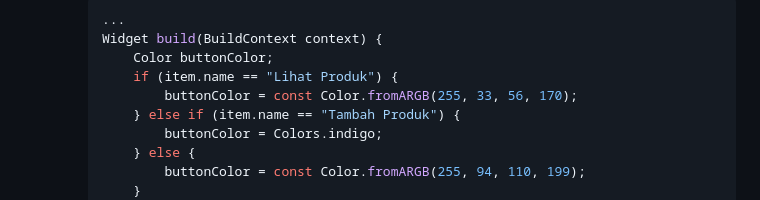
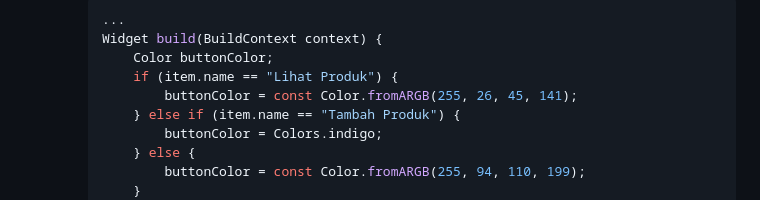
Before and after one commit to MaulanaSeto/aset-perusahaan-kereta-mobile, a Markdown page: README.md, the part around the change. GitHub-like rendering.

Commit message:
Update Color Value

```diff
--- a/README.md
+++ b/README.md
@@ -161,7 +161,7 @@
      Widget build(BuildContext context) {
          Color buttonColor;
          if (item.name == "Lihat Produk") {
-             buttonColor = const Color.fromARGB(255, 33, 56, 170);
+             buttonColor = const Color.fromARGB(255, 26, 45, 141);
          } else if (item.name == "Tambah Produk") {
              buttonColor = Colors.indigo;
          } else {
```
